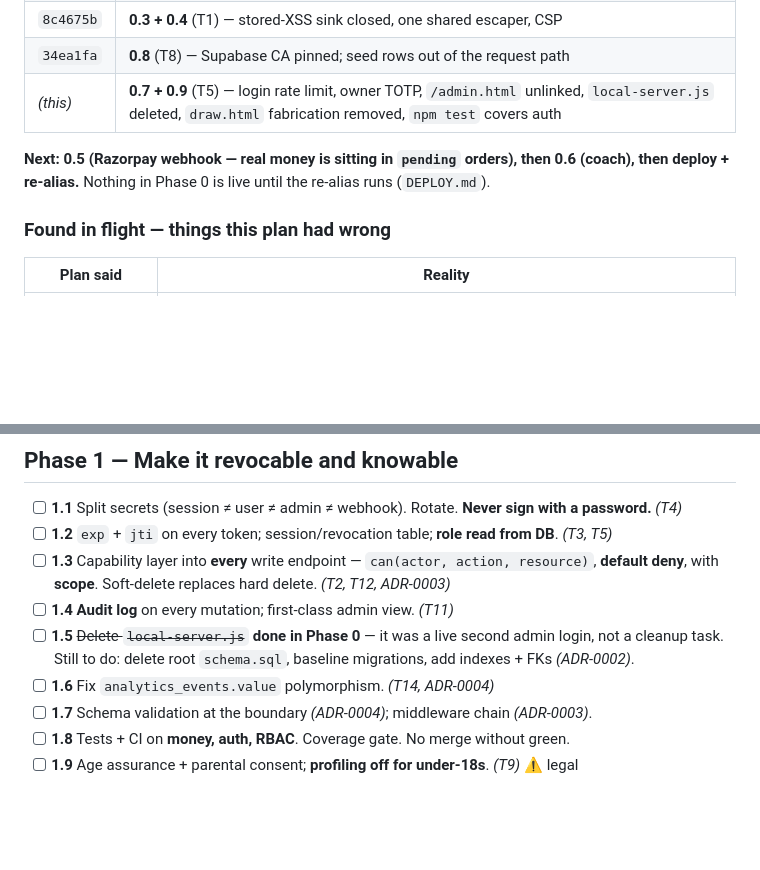
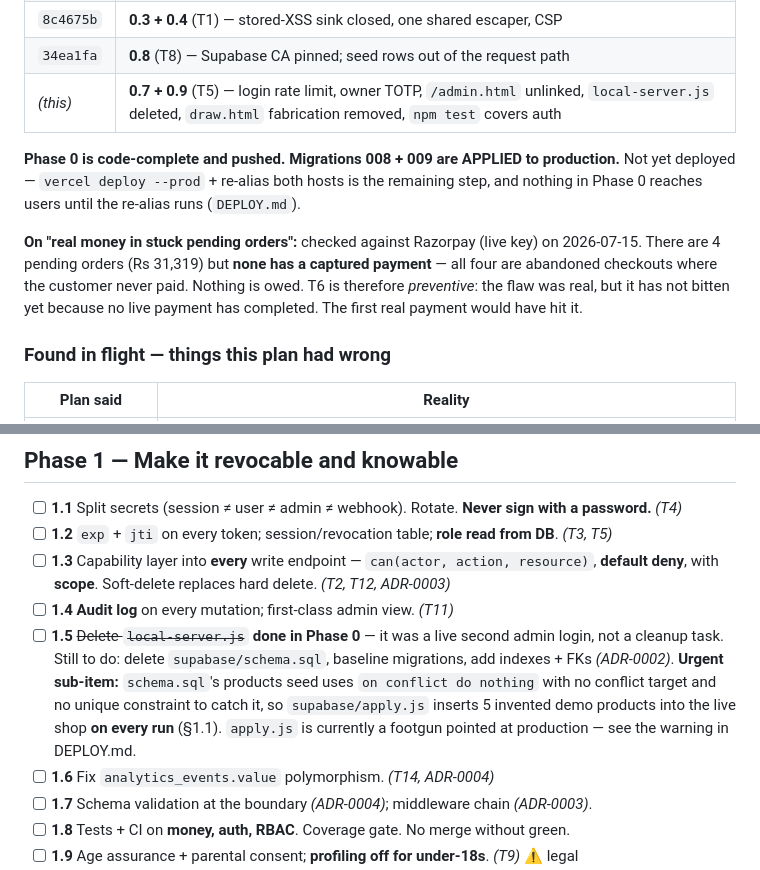
Before and after one commit to connectarcheryservices-art/Archery, a Markdown page: docs/PLAN.md, 2 parts joined by grey strips. Drawn GitHub-style; blank space fills up the shorter version.

```diff
--- a/docs/PLAN.md
+++ b/docs/PLAN.md
@@ -26,8 +26,15 @@ Committed so far:
 | `34ea1fa` | **0.8** (T8) — Supabase CA pinned; seed rows out of the request path |
 | *(this)* | **0.7 + 0.9** (T5) — login rate limit, owner TOTP, `/admin.html` unlinked, `local-server.js` deleted, `draw.html` fabrication removed, `npm test` covers auth |
 
-**Next: 0.5 (Razorpay webhook — real money is sitting in `pending` orders), then 0.6 (coach),
-then deploy + re-alias.** Nothing in Phase 0 is live until the re-alias runs (`DEPLOY.md`).
+**Phase 0 is code-complete and pushed. Migrations 008 + 009 are APPLIED to production.**
+Not yet deployed — `vercel deploy --prod` + re-alias both hosts is the remaining step, and
+nothing in Phase 0 reaches users until the re-alias runs (`DEPLOY.md`).
+
+**On "real money in stuck pending orders":** checked against Razorpay (live key) on
+2026-07-15. There are 4 pending orders (Rs 31,319) but **none has a captured payment** —
+all four are abandoned checkouts where the customer never paid. Nothing is owed. T6 is
+therefore *preventive*: the flaw was real, but it has not bitten yet because no live
+payment has completed. The first real payment would have hit it.
 
 ### Found in flight — things this plan had wrong
 
@@ -99,8 +106,12 @@ The only occurrence of "arrow" in the schema is a product name.**
       **default deny**, with **scope**. Soft-delete replaces hard delete. *(T2, T12, ADR-0003)*
 - [ ] **1.4** **Audit log** on every mutation; first-class admin view. *(T11)*
 - [ ] **1.5** ~~Delete `local-server.js`~~ **done in Phase 0** — it was a live second admin
-      login, not a cleanup task. Still to do: delete root `schema.sql`, baseline migrations,
-      add indexes + FKs *(ADR-0002)*.
+      login, not a cleanup task. Still to do: delete `supabase/schema.sql`, baseline
+      migrations, add indexes + FKs *(ADR-0002)*. **Urgent sub-item:** `schema.sql`'s
+      products seed uses `on conflict do nothing` with no conflict target and no unique
+      constraint to catch it, so `supabase/apply.js` inserts 5 invented demo products into
+      the live shop **on every run** (§1.1). `apply.js` is currently a footgun pointed at
+      production — see the warning in DEPLOY.md.
 - [ ] **1.6** Fix `analytics_events.value` polymorphism. *(T14, ADR-0004)*
 - [ ] **1.7** Schema validation at the boundary *(ADR-0004)*; middleware chain *(ADR-0003)*.
 - [ ] **1.8** Tests + CI on **money, auth, RBAC**. Coverage gate. No merge without green.
```
Also changed, not shown: DEPLOY.md (+24 -4 lines).
